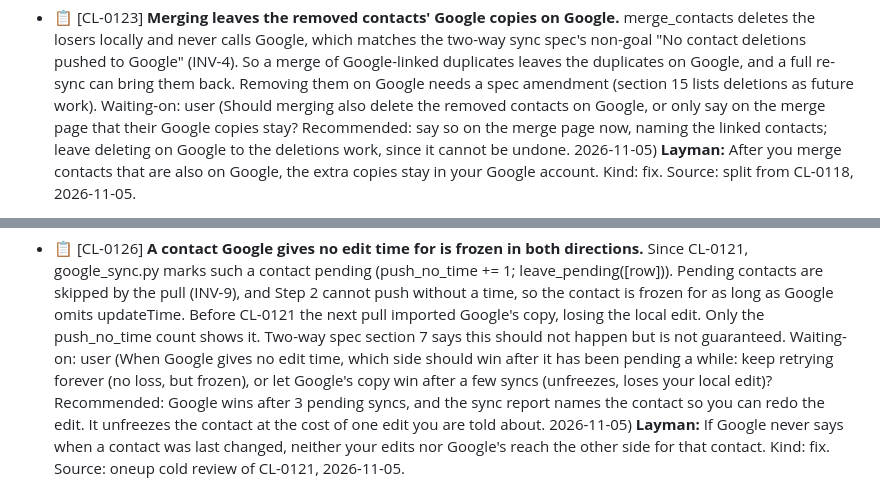
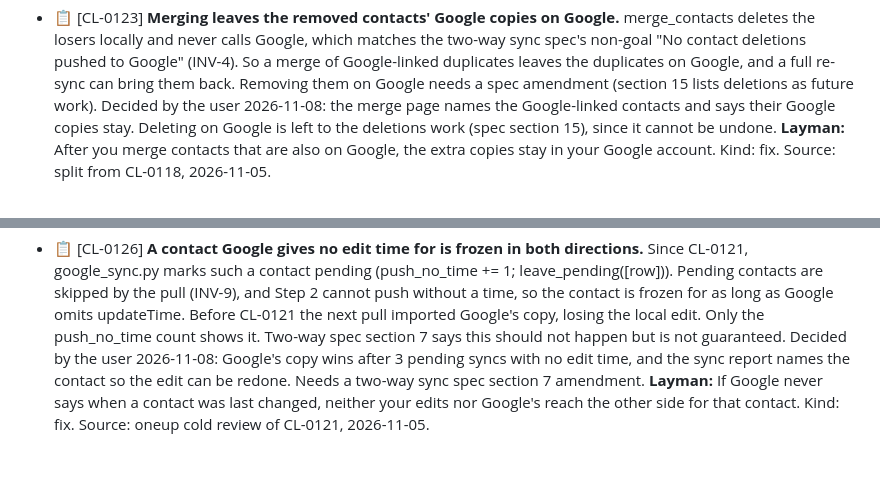
Before and after one commit to milnet01/contact-list, a Markdown page: ROADMAP.md, 2 parts joined by grey strips. GitHub-like rendering; blank space fills up the shorter version.

Commit message:
Roadmap: record the user's CL-0123 and CL-0126 decisions
Co-Authored-By: Claude Opus 5.5 <noreply@anthropic.com>

```diff
--- a/ROADMAP.md
+++ b/ROADMAP.md
@@ -2092,11 +2092,9 @@ Items deferred from `/audit` and `/indie-review` sweeps that are not fixed inlin
   leaves the duplicates on Google, and a full re-sync can bring them
   back. Removing them on Google needs a spec amendment (section 15 lists
   deletions as future work).
-  Waiting-on: user (Should merging also delete the removed contacts on
-  Google, or only say on the merge page that their Google copies stay?
-  Recommended: say so on the merge page now, naming the linked contacts;
-  leave deleting on Google to the deletions work, since it cannot be
-  undone. 2026-11-05)
+  Decided by the user 2026-11-08: the merge page names the Google-linked
+  contacts and says their Google copies stay. Deleting on Google is left
+  to the deletions work (spec section 15), since it cannot be undone.
   **Layman:** After you merge contacts that are also on Google, the extra copies stay in your Google account.
   Kind: fix.
   Source: split from CL-0118, 2026-11-05.
@@ -2154,12 +2152,9 @@ Items deferred from `/audit` and `/indie-review` sweeps that are not fixed inlin
   CL-0121 the next pull imported Google's copy, losing the local edit.
   Only the push_no_time count shows it. Two-way spec section 7 says this
   should not happen but is not guaranteed.
-  Waiting-on: user (When Google gives no edit time, which side should win
-  after it has been pending a while: keep retrying forever (no loss, but
-  frozen), or let Google's copy win after a few syncs (unfreezes, loses
-  your local edit)? Recommended: Google wins after 3 pending syncs, and
-  the sync report names the contact so you can redo the edit. It unfreezes
-  the contact at the cost of one edit you are told about. 2026-11-05)
+  Decided by the user 2026-11-08: Google's copy wins after 3 pending
+  syncs with no edit time, and the sync report names the contact so the
+  edit can be redone. Needs a two-way sync spec section 7 amendment.
   **Layman:** If Google never says when a contact was last changed, neither your edits nor Google's reach the other side for that contact.
   Kind: fix.
   Source: oneup cold review of CL-0121, 2026-11-05.
```
